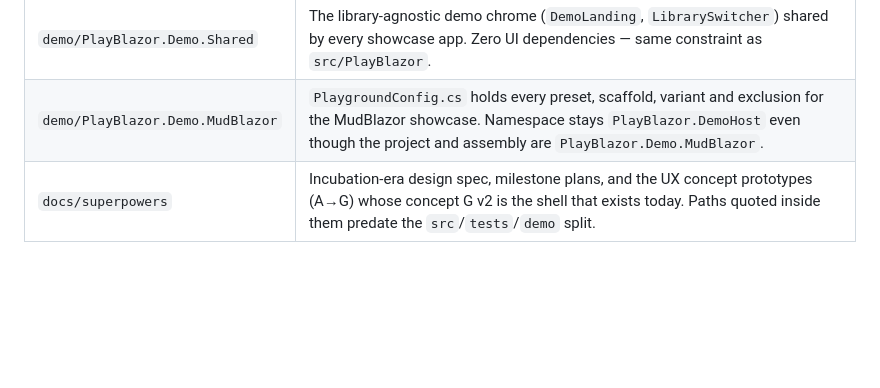
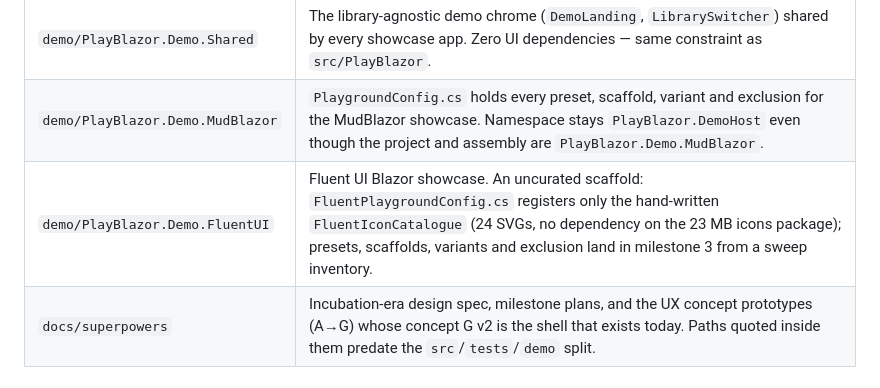
Before and after one commit to Atypical-Consulting/PlayBlazor, a Markdown page: CLAUDE.md, the part around the change. Drawn GitHub-style; blank space fills up the shorter version.

```diff
--- a/CLAUDE.md
+++ b/CLAUDE.md
@@ -34,6 +34,7 @@ that print a report instead of asserting; run them on demand when auditing a com
 | `tests/PlayBlazor.UnitTests` | bUnit + NUnit + AwesomeAssertions. |
 | `demo/PlayBlazor.Demo.Shared` | The library-agnostic demo chrome (`DemoLanding`, `LibrarySwitcher`) shared by every showcase app. Zero UI dependencies — same constraint as `src/PlayBlazor`. |
 | `demo/PlayBlazor.Demo.MudBlazor` | `PlaygroundConfig.cs` holds every preset, scaffold, variant and exclusion for the MudBlazor showcase. Namespace stays `PlayBlazor.DemoHost` even though the project and assembly are `PlayBlazor.Demo.MudBlazor`. |
+| `demo/PlayBlazor.Demo.FluentUI` | Fluent UI Blazor showcase. An uncurated scaffold: `FluentPlaygroundConfig.cs` registers only the hand-written `FluentIconCatalogue` (24 SVGs, no dependency on the 23 MB icons package); presets, scaffolds, variants and exclusion land in milestone 3 from a sweep inventory. |
 | `docs/superpowers` | Incubation-era design spec, milestone plans, and the UX concept prototypes (A→G) whose concept G v2 is the shell that exists today. Paths quoted inside them predate the `src`/`tests`/`demo` split. |
 
 ## Traps learned the hard way
```
Also changed, not shown: README.md (+1 -0 lines), demo/PlayBlazor.Demo.FluentUI/wwwroot/apple-touch-icon.png (added), demo/PlayBlazor.Demo.FluentUI/wwwroot/favicon.png (added), 12 other files.
